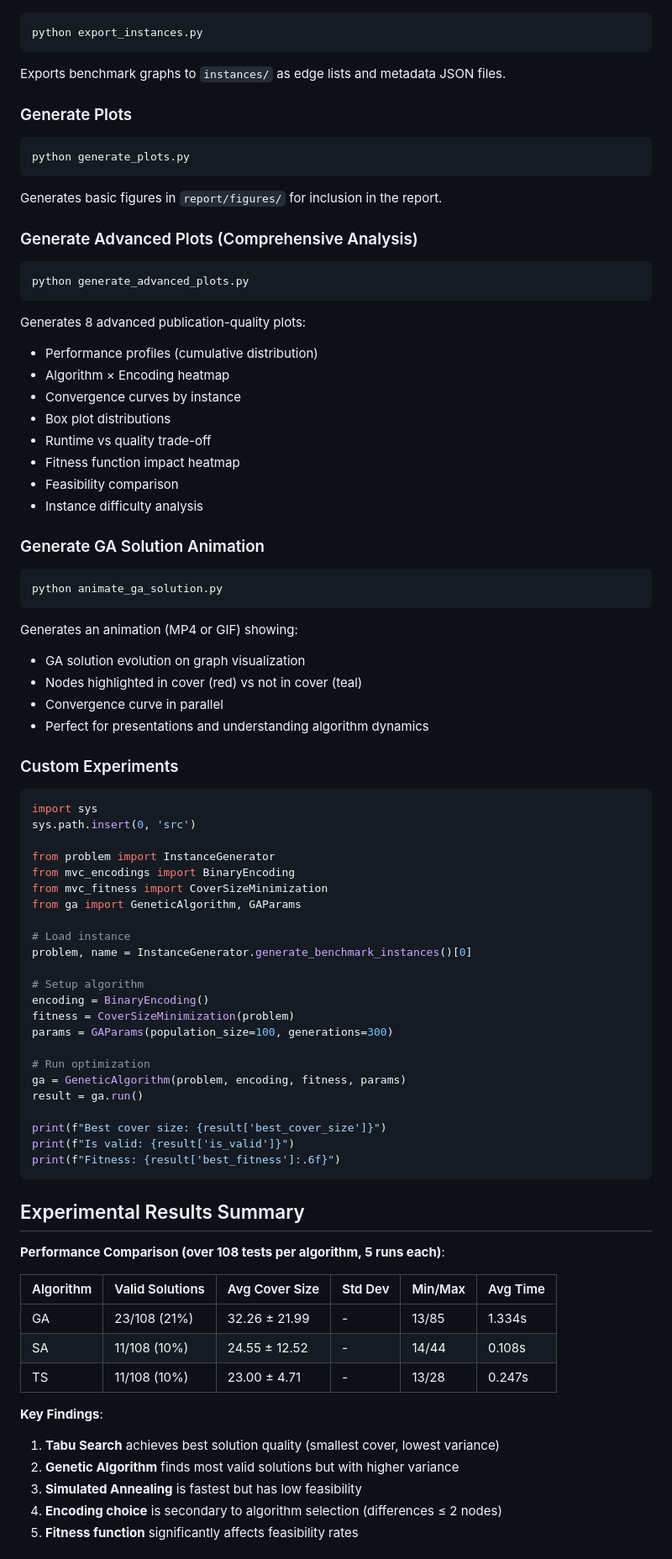
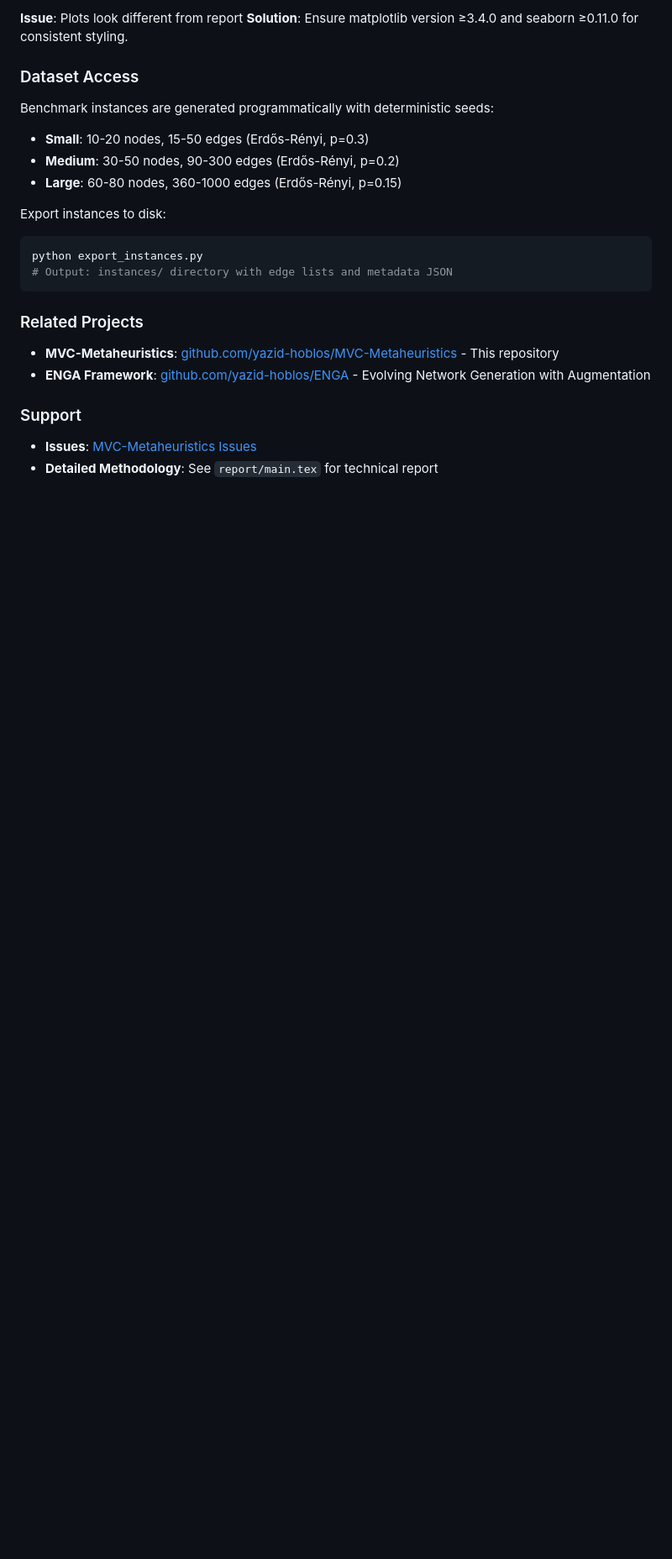
Before and after one commit to yazid-hoblos/MVC-Metaheuristics, a Markdown page: README.md, the part around one of its changes. Shown at 84% size. Rendered like a GitHub page; blank space fills up the shorter version.

Commit message:
--readme update

````diff
--- a/README.md
+++ b/README.md
@@ -126,83 +227,24 @@ Results are saved to `results/` directory as CSV files.
+**Issue**: Plots look different from report
+**Solution**: Ensure matplotlib version ≥3.4.0 and seaborn ≥0.11.0 for consistent styling.
+
+### Dataset Access
+Benchmark instances are generated programmatically with deterministic seeds:
+- **Small**: 10-20 nodes, 15-50 edges (Erdős-Rényi, p=0.3)
+- **Medium**: 30-50 nodes, 90-300 edges (Erdős-Rényi, p=0.2)
+- **Large**: 60-80 nodes, 360-1000 edges (Erdős-Rényi, p=0.15)
+
+Export instances to disk:
 ```bash
 python export_instances.py
+# Output: instances/ directory with edge lists and metadata JSON
 ```
 
-Exports benchmark graphs to `instances/` as edge lists and metadata JSON files.
+### Related Projects
+- **MVC-Metaheuristics**: [github.com/yazid-hoblos/MVC-Metaheuristics](https://github.com/yazid-hoblos/MVC-Metaheuristics) - This repository
+- **ENGA Framework**: [github.com/yazid-hoblos/ENGA](https://github.com/yazid-hoblos/ENGA) - Evolving Network Generation with Augmentation
 
-### Generate Plots
-```bash
-python generate_plots.py
-```
+### Support
+- **Issues**: [MVC-Metaheuristics Issues](https://github.com/yazid-hoblos/MVC-Metaheuristics/issues)
+- **Detailed Methodology**: See `report/main.tex` for technical report
 
-Generates basic figures in `report/figures/` for inclusion in the report.
 
-### Generate Advanced Plots (Comprehensive Analysis)
-```bash
-python generate_advanced_plots.py
-```
-
-Generates 8 advanced publication-quality plots:
-- Performance profiles (cumulative distribution)
-- Algorithm × Encoding heatmap
-- Convergence curves by instance
-- Box plot distributions
-- Runtime vs quality trade-off
-- Fitness function impact heatmap
-- Feasibility comparison
-- Instance difficulty analysis
-
-### Generate GA Solution Animation
-```bash
-python animate_ga_solution.py
-```
-
-Generates an animation (MP4 or GIF) showing:
-- GA solution evolution on graph visualization
-- Nodes highlighted in cover (red) vs not in cover (teal)
-- Convergence curve in parallel
-- Perfect for presentations and understanding algorithm dynamics
-
-### Custom Experiments
-```python
-import sys
-sys.path.insert(0, 'src')
-
-from problem import InstanceGenerator
-from mvc_encodings import BinaryEncoding
-from mvc_fitness import CoverSizeMinimization
-from ga import GeneticAlgorithm, GAParams
-
-# Load instance
-problem, name = InstanceGenerator.generate_benchmark_instances()[0]
-
-# Setup algorithm
-encoding = BinaryEncoding()
-fitness = CoverSizeMinimization(problem)
-params = GAParams(population_size=100, generations=300)
-
-# Run optimization
-ga = GeneticAlgorithm(problem, encoding, fitness, params)
-result = ga.run()
-
-print(f"Best cover size: {result['best_cover_size']}")
-print(f"Is valid: {result['is_valid']}")
-print(f"Fitness: {result['best_fitness']:.6f}")
-```
-
-## Experimental Results Summary
-
-**Performance Comparison (over 108 tests per algorithm, 5 runs each)**:
-
-| Algorithm | Valid Solutions | Avg Cover Size | Std Dev | Min/Max | Avg Time |
-|-----------|-----------------|----------------|---------|---------|----------|
-| GA        | 23/108 (21%)    | 32.26 ± 21.99  | -       | 13/85   | 1.334s   |
-| SA        | 11/108 (10%)    | 24.55 ± 12.52  | -       | 14/44   | 0.108s   |
-| TS        | 11/108 (10%)    | 23.00 ± 4.71   | -       | 13/28   | 0.247s   |
-
-**Key Findings**:
-1. **Tabu Search** achieves best solution quality (smallest cover, lowest variance)
-2. **Genetic Algorithm** finds most valid solutions but with higher variance
-3. **Simulated Annealing** is fastest but has low feasibility
-4. **Encoding choice** is secondary to algorithm selection (differences ≤ 2 nodes)
-5. **Fitness function** significantly affects feasibility rates
-
````
Also changed, not shown: other parts of README.md (+216 -159 lines).
